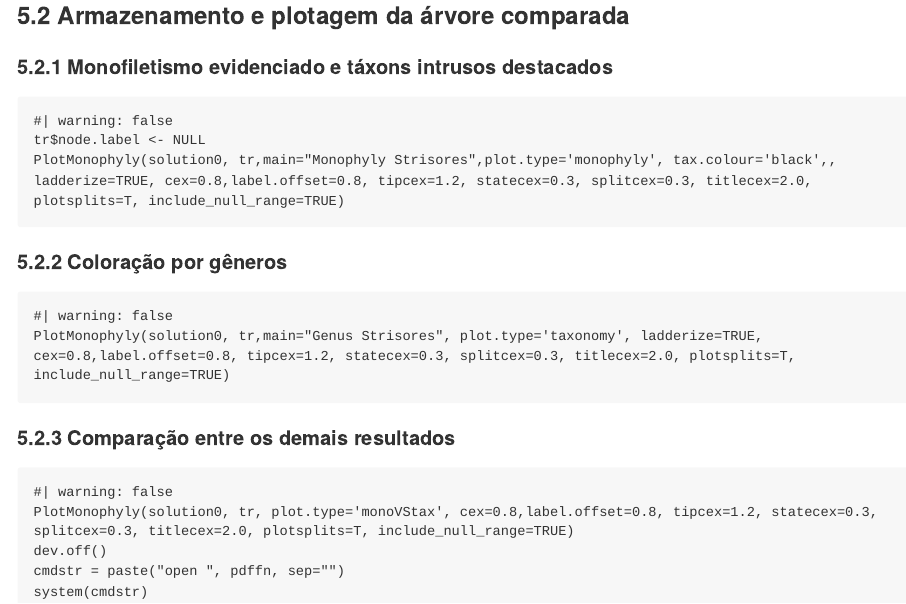
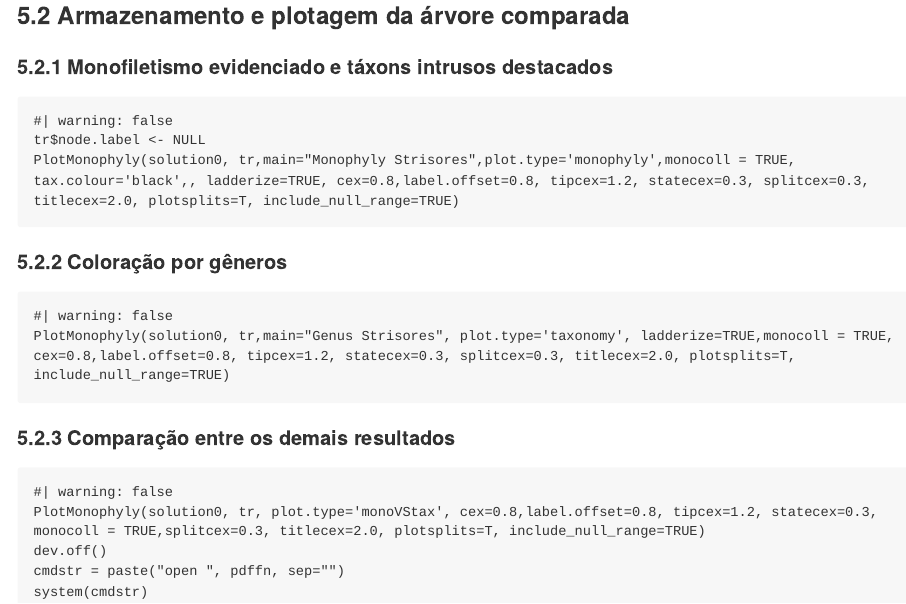
Before and after one commit to denersoares/Test_topology_Genus, a Quarto document (README.qmd): the page in a window 1100 px wide, from 1220 px down. The pictures show the output file README.md that the author committed with the source, drawn offline in the style of GitHub; long lines of code are wrapped.

Commit message:
2026-07-23 Updated README - Script

````diff
--- a/README.qmd
+++ b/README.qmd
@@ -52,19 +50,19 @@ pdf(pdffn, width=35, height=75)
 ```{r}
 #| warning: false
 tr$node.label <- NULL
-PlotMonophyly(solution0, tr,main="Monophyly Strisores",plot.type='monophyly', tax.colour='black',, ladderize=TRUE, cex=0.8,label.offset=0.8, tipcex=1.2, statecex=0.3, splitcex=0.3, titlecex=2.0, plotsplits=T, include_null_range=TRUE)
+PlotMonophyly(solution0, tr,main="Monophyly Strisores",plot.type='monophyly',monocoll = TRUE, tax.colour='black',, ladderize=TRUE, cex=0.8,label.offset=0.8, tipcex=1.2, statecex=0.3, splitcex=0.3, titlecex=2.0, plotsplits=T, include_null_range=TRUE)
 ```
 
 #### 5.2.2 Coloração por gêneros
 
 ```{r}
 #| warning: false
-PlotMonophyly(solution0, tr,main="Genus Strisores", plot.type='taxonomy', ladderize=TRUE, cex=0.8,label.offset=0.8, tipcex=1.2, statecex=0.3, splitcex=0.3, titlecex=2.0, plotsplits=T, include_null_range=TRUE)
+PlotMonophyly(solution0, tr,main="Genus Strisores", plot.type='taxonomy', ladderize=TRUE,monocoll = TRUE, cex=0.8,label.offset=0.8, tipcex=1.2, statecex=0.3, splitcex=0.3, titlecex=2.0, plotsplits=T, include_null_range=TRUE)
 ```
 #### 5.2.3 Comparação entre os demais resultados
 ```{r}
 #| warning: false
-PlotMonophyly(solution0, tr, plot.type='monoVStax', cex=0.8,label.offset=0.8, tipcex=1.2, statecex=0.3, splitcex=0.3, titlecex=2.0, plotsplits=T, include_null_range=TRUE)
+PlotMonophyly(solution0, tr, plot.type='monoVStax', cex=0.8,label.offset=0.8, tipcex=1.2, statecex=0.3, monocoll = TRUE,splitcex=0.3, titlecex=2.0, plotsplits=T, include_null_range=TRUE)
 dev.off()
 cmdstr = paste("open ", pdffn, sep="")
 system(cmdstr)
````
Also changed, not shown: R/01_c_Monophyletic_Genus.R (+3 -3 lines), README.html, README.md, README.qmd (2 more changed lines).
